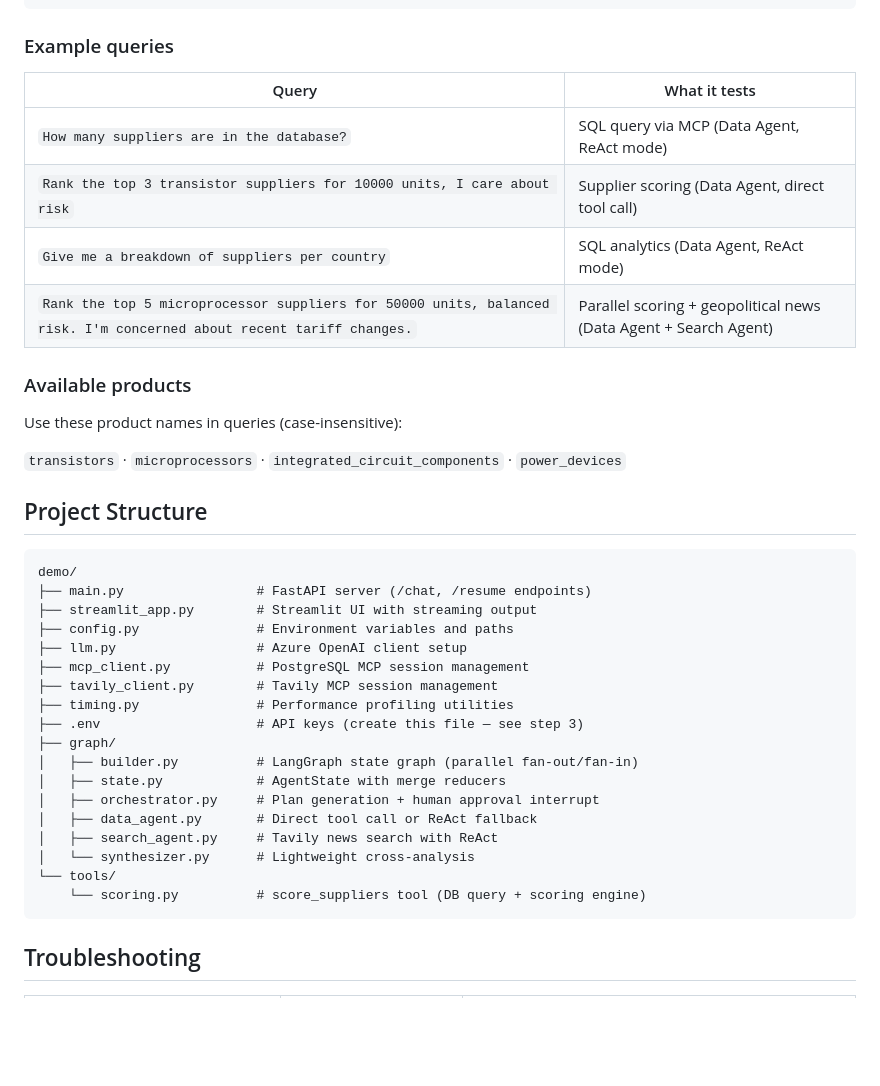
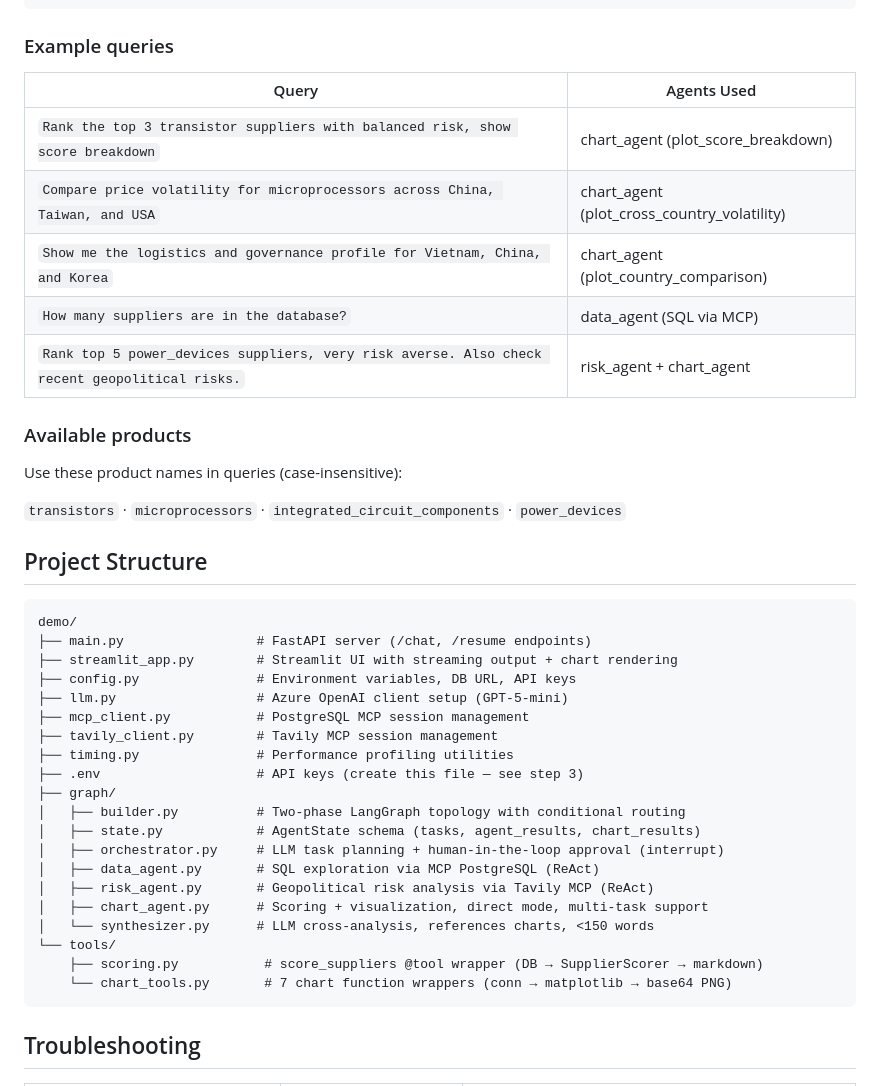
Before and after one commit to jbeck0854/procurement_agent, a Markdown page: demo/README.md, the part around one of its changes. Rendered like a GitHub page; blank space fills up the shorter version.

Commit message:
docs: update demo README with 3-agent architecture and file annotations

````diff
--- a/demo/README.md
+++ b/demo/README.md
@@ -144,12 +169,13 @@ curl -s -X POST http://localhost:8000/resume \
 
 ### Example queries
 
-| Query | What it tests |
-|-------|---------------|
-| `How many suppliers are in the database?` | SQL query via MCP (Data Agent, ReAct mode) |
-| `Rank the top 3 transistor suppliers for 10000 units, I care about risk` | Supplier scoring (Data Agent, direct tool call) |
-| `Give me a breakdown of suppliers per country` | SQL analytics (Data Agent, ReAct mode) |
-| `Rank the top 5 microprocessor suppliers for 50000 units, balanced risk. I'm concerned about recent tariff changes.` | Parallel scoring + geopolitical news (Data Agent + Search Agent) |
+| Query | Agents Used |
+|-------|-------------|
+| `Rank the top 3 transistor suppliers with balanced risk, show score breakdown` | chart_agent (plot_score_breakdown) |
+| `Compare price volatility for microprocessors across China, Taiwan, and USA` | chart_agent (plot_cross_country_volatility) |
+| `Show me the logistics and governance profile for Vietnam, China, and Korea` | chart_agent (plot_country_comparison) |
+| `How many suppliers are in the database?` | data_agent (SQL via MCP) |
+| `Rank top 5 power_devices suppliers, very risk averse. Also check recent geopolitical risks.` | risk_agent + chart_agent |
 
 ### Available products
 
@@ -162,22 +188,24 @@ Use these product names in queries (case-insensitive):
 ```
 demo/
 ├── main.py                 # FastAPI server (/chat, /resume endpoints)
-├── streamlit_app.py        # Streamlit UI with streaming output
-├── config.py               # Environment variables and paths
-├── llm.py                  # Azure OpenAI client setup
+├── streamlit_app.py        # Streamlit UI with streaming output + chart rendering
+├── config.py               # Environment variables, DB URL, API keys
+├── llm.py                  # Azure OpenAI client setup (GPT-5-mini)
 ├── mcp_client.py           # PostgreSQL MCP session management
 ├── tavily_client.py        # Tavily MCP session management
 ├── timing.py               # Performance profiling utilities
 ├── .env                    # API keys (create this file — see step 3)
 ├── graph/
-│   ├── builder.py          # LangGraph state graph (parallel fan-out/fan-in)
-│   ├── state.py            # AgentState with merge reducers
-│   ├── orchestrator.py     # Plan generation + human approval interrupt
-│   ├── data_agent.py       # Direct tool call or ReAct fallback
-│   ├── search_agent.py     # Tavily news search with ReAct
-│   └── synthesizer.py      # Lightweight cross-analysis
+│   ├── builder.py          # Two-phase LangGraph topology with conditional routing
+│   ├── state.py            # AgentState schema (tasks, agent_results, chart_results)
+│   ├── orchestrator.py     # LLM task planning + human-in-the-loop approval (interrupt)
+│   ├── data_agent.py       # SQL exploration via MCP PostgreSQL (ReAct)
+│   ├── risk_agent.py       # Geopolitical risk analysis via Tavily MCP (ReAct)
+│   ├── chart_agent.py      # Scoring + visualization, direct mode, multi-task support
+│   └── synthesizer.py      # LLM cross-analysis, references charts, <150 words
 └── tools/
-    └── scoring.py          # score_suppliers tool (DB query + scoring engine)
+    ├── scoring.py           # score_suppliers @tool wrapper (DB → SupplierScorer → markdown)
+    └── chart_tools.py       # 7 chart function wrappers (conn → matplotlib → base64 PNG)
 ```
 
 ## Troubleshooting
````
Also changed, not shown: other parts of demo/README.md (+33 -8 lines).
